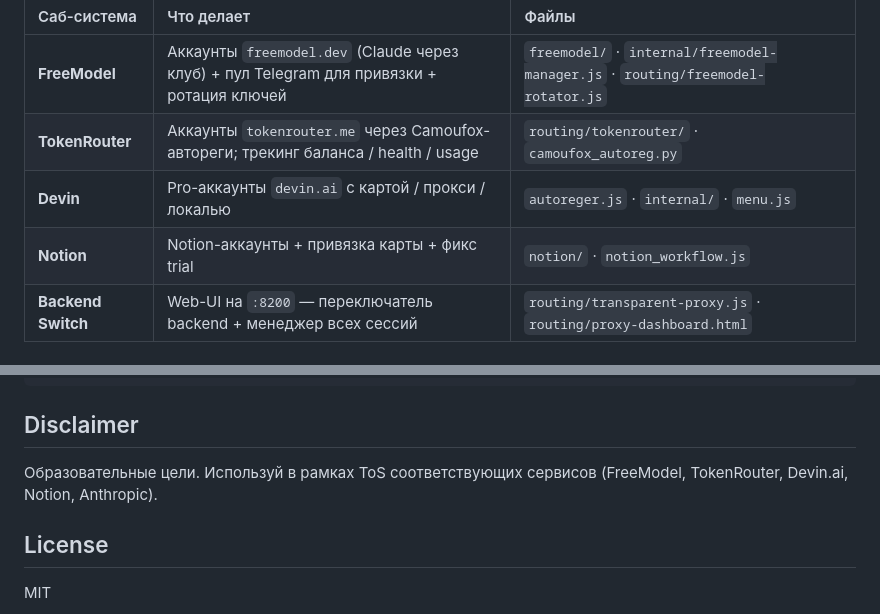
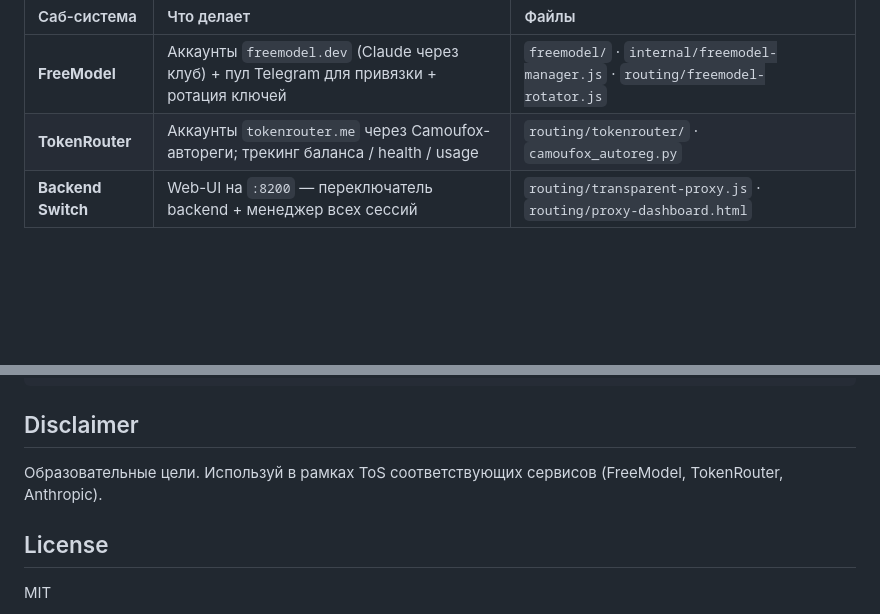
Before and after one commit to mitroofann/vibe-code-account-creator-manager, a Markdown page: README.md, 2 parts joined by grey strips. Rendered like a GitHub page; blank space fills up the shorter version.

```diff
--- a/README.md
+++ b/README.md
@@ -51,6 +53,4 @@ routing\restart-dashboard.bat     # Windows — один клик, сам уби
 | :--- | :--- | :--- |
 | **FreeModel** | Аккаунты `freemodel.dev` (Claude через клуб) + пул Telegram для привязки + ротация ключей | `freemodel/` · `internal/freemodel-manager.js` · `routing/freemodel-rotator.js` |
 | **TokenRouter** | Аккаунты `tokenrouter.me` через Camoufox-автореги; трекинг баланса / health / usage | `routing/tokenrouter/` · `camoufox_autoreg.py` |
-| **Devin** | Pro-аккаунты `devin.ai` с картой / прокси / локалью | `autoreger.js` · `internal/` · `menu.js` |
-| **Notion** | Notion-аккаунты + привязка карты + фикс trial | `notion/` · `notion_workflow.js` |
 | **Backend Switch** | Web-UI на `:8200` — переключатель backend + менеджер всех сессий | `routing/transparent-proxy.js` · `routing/proxy-dashboard.html` |
@@ -286,7 +285,7 @@ git diff --cached | grep -E "sk-[a-z]{2,}-[a-f0-9]+|auth_key_hex" || echo "OK: n
 
 ## Disclaimer
 
-Образовательные цели. Используй в рамках ToS соответствующих сервисов (FreeModel, TokenRouter, Devin.ai, Notion, Anthropic).
+Образовательные цели. Используй в рамках ToS соответствующих сервисов (FreeModel, TokenRouter, Anthropic).
 
 ## License
 
```
Also changed, not shown: other parts of README.md (+28 -27 lines), docs/settings.png (added).
